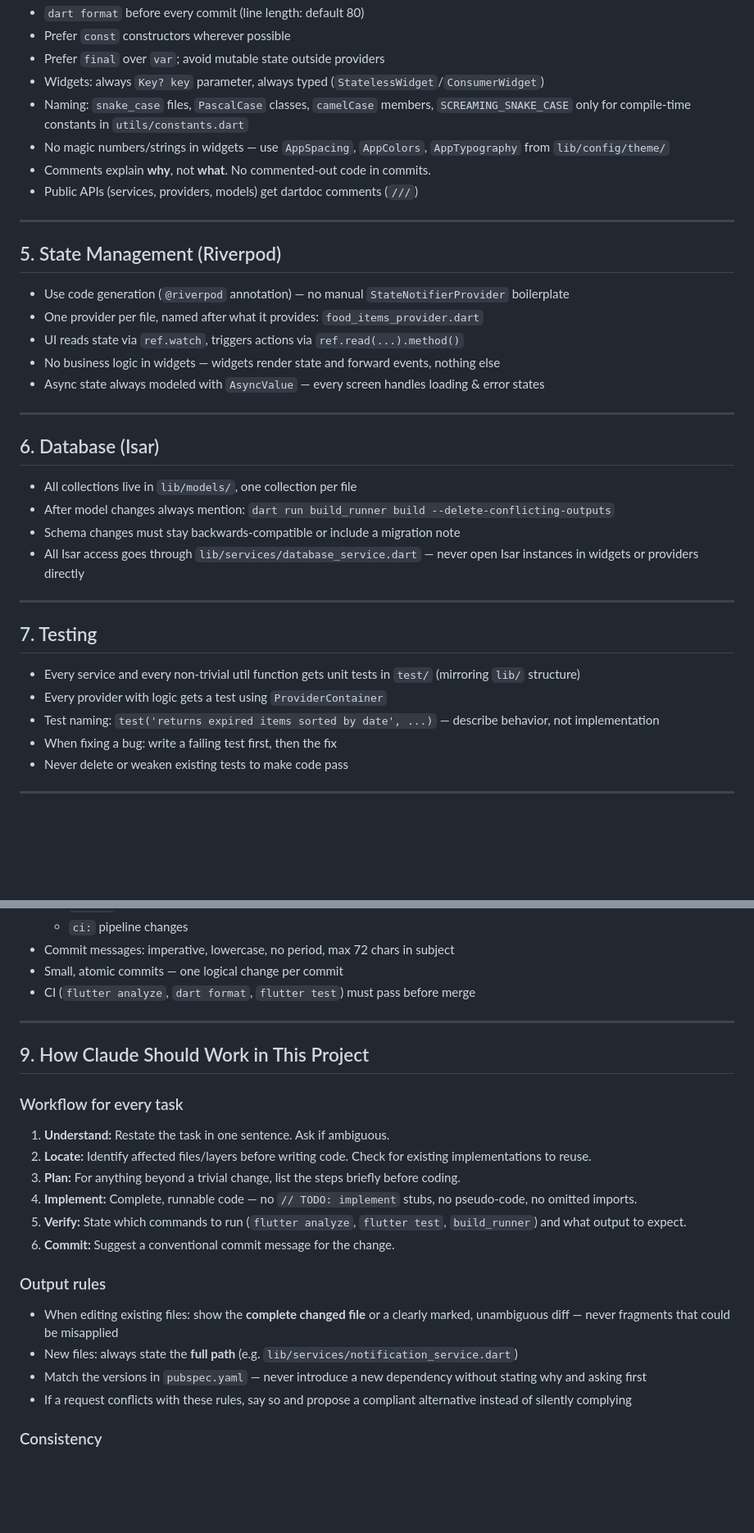
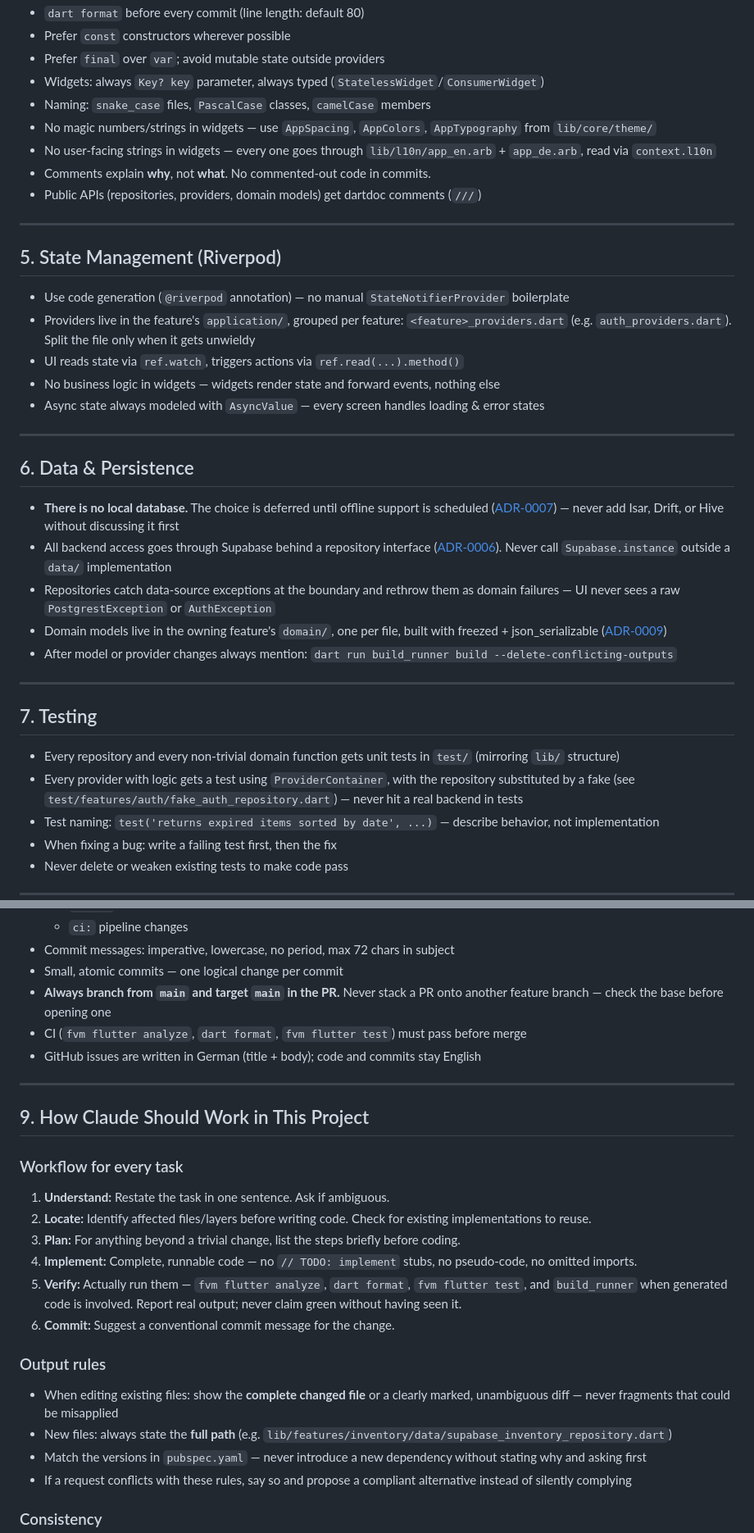
Before and after one commit to HannesEbert/Zaiko, a Markdown page: CLAUDE.md, 2 parts joined by grey strips. Shown at 82% size. Drawn GitHub-style; blank space fills up the shorter version.

```diff
--- a/CLAUDE.md
+++ b/CLAUDE.md
@@ -60,36 +82,38 @@ lib/
 - Prefer `const` constructors wherever possible
 - Prefer `final` over `var`; avoid mutable state outside providers
 - Widgets: always `Key? key` parameter, always typed (`StatelessWidget`/`ConsumerWidget`)
-- Naming: `snake_case` files, `PascalCase` classes, `camelCase` members, `SCREAMING_SNAKE_CASE` only for compile-time constants in `utils/constants.dart`
-- No magic numbers/strings in widgets — use `AppSpacing`, `AppColors`, `AppTypography` from `lib/config/theme/`
+- Naming: `snake_case` files, `PascalCase` classes, `camelCase` members
+- No magic numbers/strings in widgets — use `AppSpacing`, `AppColors`, `AppTypography` from `lib/core/theme/`
+- No user-facing strings in widgets — every one goes through `lib/l10n/app_en.arb` + `app_de.arb`, read via `context.l10n`
 - Comments explain **why**, not **what**. No commented-out code in commits.
-- Public APIs (services, providers, models) get dartdoc comments (`///`)
+- Public APIs (repositories, providers, domain models) get dartdoc comments (`///`)
 
 ---
 
 ## 5. State Management (Riverpod)
 
 - Use code generation (`@riverpod` annotation) — no manual `StateNotifierProvider` boilerplate
-- One provider per file, named after what it provides: `food_items_provider.dart`
+- Providers live in the feature's `application/`, grouped per feature: `<feature>_providers.dart` (e.g. `auth_providers.dart`). Split the file only when it gets unwieldy
 - UI reads state via `ref.watch`, triggers actions via `ref.read(...).method()`
 - No business logic in widgets — widgets render state and forward events, nothing else
 - Async state always modeled with `AsyncValue` — every screen handles loading & error states
 
 ---
 
-## 6. Database (Isar)
+## 6. Data & Persistence
 
-- All collections live in `lib/models/`, one collection per file
-- After model changes always mention: `dart run build_runner build --delete-conflicting-outputs`
-- Schema changes must stay backwards-compatible or include a migration note
-- All Isar access goes through `lib/services/database_service.dart` — never open Isar instances in widgets or providers directly
+- **There is no local database.** The choice is deferred until offline support is scheduled ([ADR-0007](docs/adr/0007-local-persistence-deferred.md)) — never add Isar, Drift, or Hive without discussing it first
+- All backend access goes through Supabase behind a repository interface ([ADR-0006](docs/adr/0006-supabase-backend-and-networking.md)). Never call `Supabase.instance` outside a `data/` implementation
+- Repositories catch data-source exceptions at the boundary and rethrow them as domain failures — UI never sees a raw `PostgrestException` or `AuthException`
+- Domain models live in the owning feature's `domain/`, one per file, built with freezed + json_serializable ([ADR-0009](docs/adr/0009-code-generation.md))
+- After model or provider changes always mention: `dart run build_runner build --delete-conflicting-outputs`
 
 ---
 
 ## 7. Testing
 
-- Every service and every non-trivial util function gets unit tests in `test/` (mirroring `lib/` structure)
-- Every provider with logic gets a test using `ProviderContainer`
+- Every repository and every non-trivial domain function gets unit tests in `test/` (mirroring `lib/` structure)
+- Every provider with logic gets a test using `ProviderContainer`, with the repository substituted by a fake (see `test/features/auth/fake_auth_repository.dart`) — never hit a real backend in tests
 - Test naming: `test('returns expired items sorted by date', ...)` — describe behavior, not implementation
 - When fixing a bug: write a failing test first, then the fix
 - Never delete or weaken existing tests to make code pass
@@ -110,7 +134,9 @@ lib/
   - `ci:` pipeline changes
 - Commit messages: imperative, lowercase, no period, max 72 chars in subject
 - Small, atomic commits — one logical change per commit
-- CI (`flutter analyze`, `dart format`, `flutter test`) must pass before merge
+- **Always branch from `main` and target `main` in the PR.** Never stack a PR onto another feature branch — check the base before opening one
+- CI (`fvm flutter analyze`, `dart format`, `fvm flutter test`) must pass before merge
+- GitHub issues are written in German (title + body); code and commits stay English
 
 ---
 
@@ -121,12 +147,12 @@ lib/
 2. **Locate:** Identify affected files/layers before writing code. Check for existing implementations to reuse.
 3. **Plan:** For anything beyond a trivial change, list the steps briefly before coding.
 4. **Implement:** Complete, runnable code — no `// TODO: implement` stubs, no pseudo-code, no omitted imports.
-5. **Verify:** State which commands to run (`flutter analyze`, `flutter test`, `build_runner`) and what output to expect.
+5. **Verify:** Actually run them — `fvm flutter analyze`, `dart format`, `fvm flutter test`, and `build_runner` when generated code is involved. Report real output; never claim green without having seen it.
 6. **Commit:** Suggest a conventional commit message for the change.
 
 ### Output rules
 - When editing existing files: show the **complete changed file** or a clearly marked, unambiguous diff — never fragments that could be misapplied
-- New files: always state the **full path** (e.g. `lib/services/notification_service.dart`)
+- New files: always state the **full path** (e.g. `lib/features/inventory/data/supabase_inventory_repository.dart`)
 - Match the versions in `pubspec.yaml` — never introduce a new dependency without stating why and asking first
 - If a request conflicts with these rules, say so and propose a compliant alternative instead of silently complying
 
```
Also changed, not shown: other parts of CLAUDE.md (+41 -19 lines), docs/architecture.md (+14 -5 lines).
